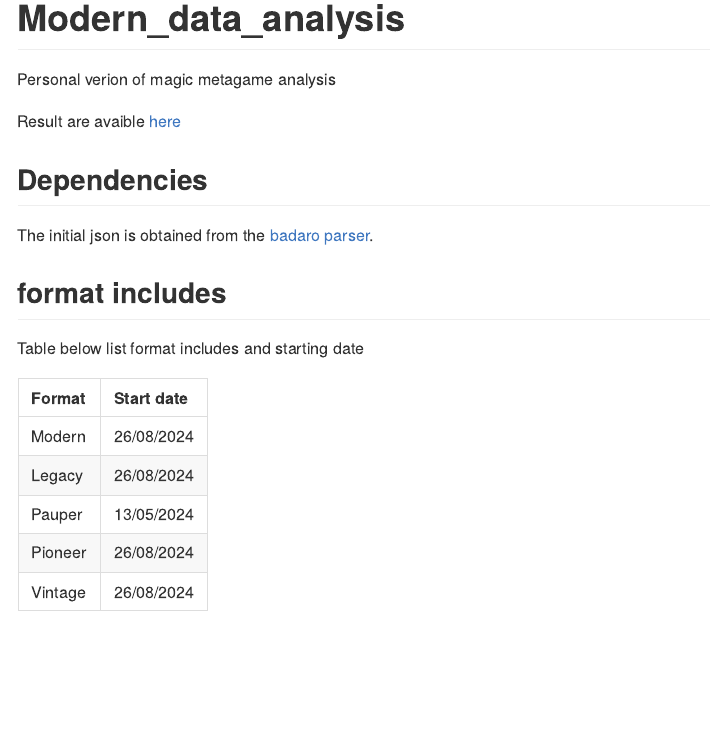
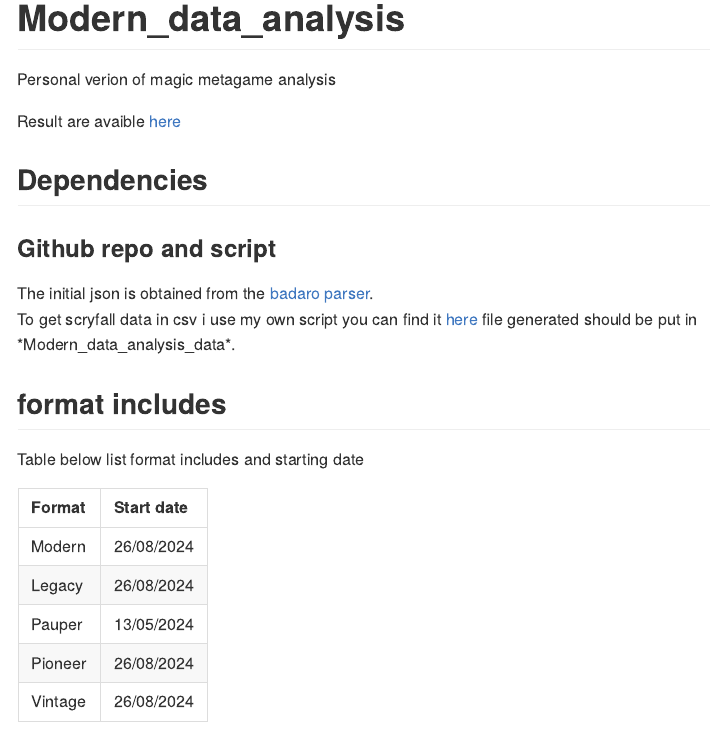
Before and after one commit to fbettega/Magic_data_analysis, an R Markdown document (sources/README.rmd): the page in a window 1100 px wide, from its top. Rendered offline with R 4.5, knitr and Pandoc, with nearby package versions.

Commit message:
modify index

```diff
--- a/sources/README.rmd
+++ b/sources/README.rmd
@@ -25,7 +25,10 @@ Personal verion of magic metagame analysis
 Result are avaible [here](https://mtg-modern.serveur-du-placard.xyz/)
 
 ## Dependencies
+### Github repo and script
 The initial json is obtained from the [badaro parser](https://github.com/Badaro/MTGOArchetypeParser).
+To get scryfall data in csv i use my own script you can find it [here](https://github.com/fbettega/fetch_scryfall_data_to_csv) file generated should be put in  *Modern_data_analysis\data\mtg_data*.
+
 
 
 
```
